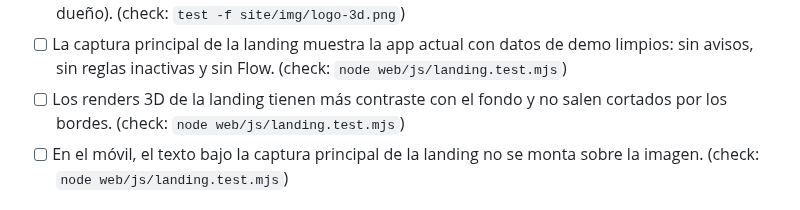
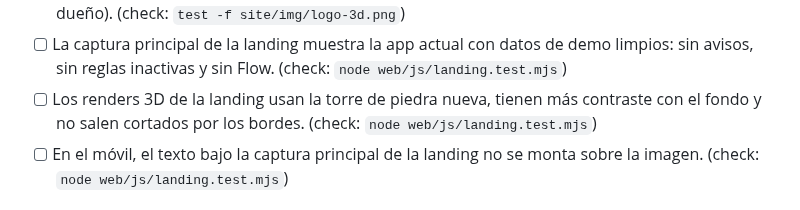
Before and after one commit to andreseloysv/Tirith, a Markdown page: docs/TODO.md, the part around the change. Drawn GitHub-style.

Commit message:
Roadmap: edit in step 14 (owner)

```diff
--- a/docs/TODO.md
+++ b/docs/TODO.md
@@ -334,7 +334,7 @@ Este archivo es la fuente del panel «Plan» del Overview: Tirith lee las casill
 - [ ] El icono de la app de macOS se genera a partir del logo 3D. (check: `grep -q logo-3d scripts/make_icon.py`)
 - [ ] El logo 3D es una torre de piedra con base circular, renderizada en Blender con texturas de piedra reales y calidad de portada, con almenas de piedra y sin la esfera flotante (pedido del dueño). (check: `test -f site/img/logo-3d.png`)
 - [ ] La captura principal de la landing muestra la app actual con datos de demo limpios: sin avisos, sin reglas inactivas y sin Flow. (check: `node web/js/landing.test.mjs`)
-- [ ] Los renders 3D de la landing tienen más contraste con el fondo y no salen cortados por los bordes. (check: `node web/js/landing.test.mjs`)
+- [ ] Los renders 3D de la landing usan la torre de piedra nueva, tienen más contraste con el fondo y no salen cortados por los bordes. (check: `node web/js/landing.test.mjs`)
 - [ ] En el móvil, el texto bajo la captura principal de la landing no se monta sobre la imagen. (check: `node web/js/landing.test.mjs`)
 
 ## 15. Collector y CLI en Rust
```
